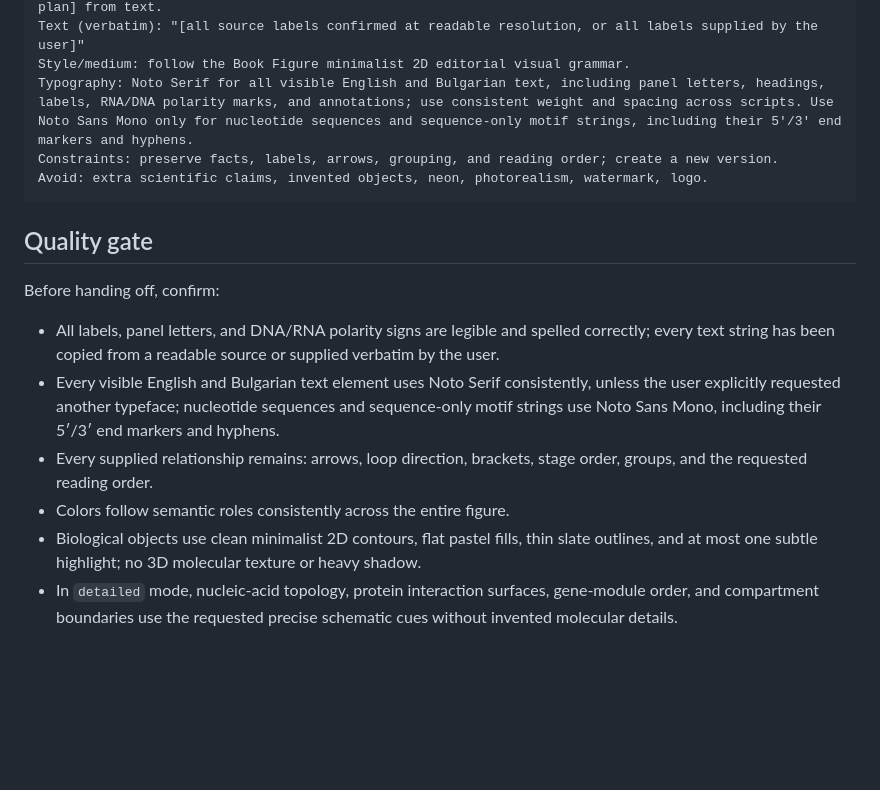
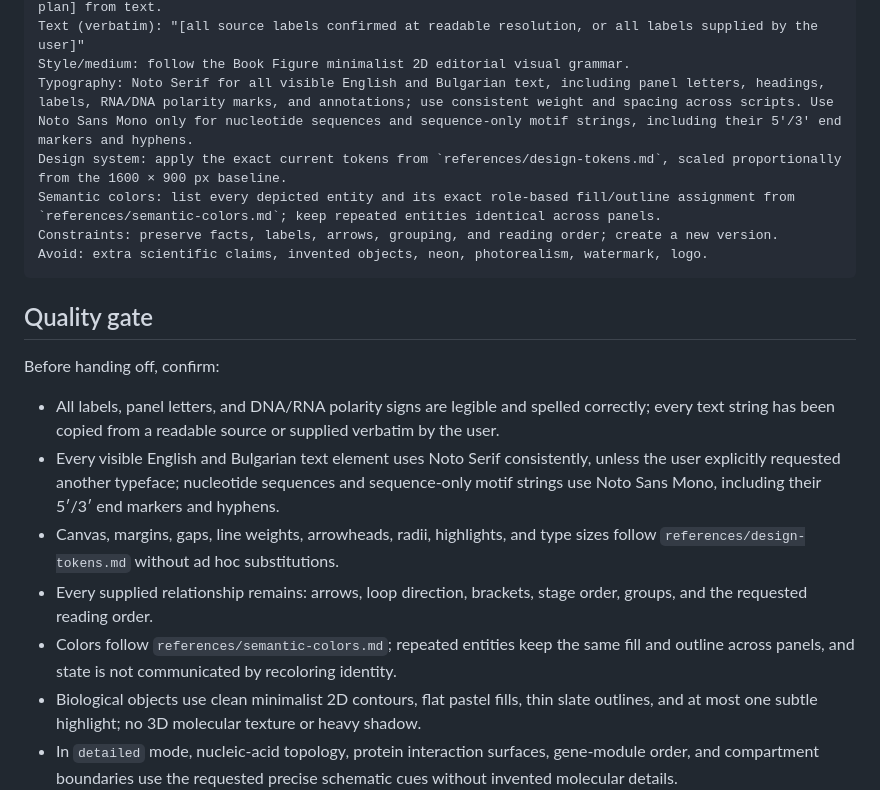
Before and after one commit to vebaev/book-figure-skill, a Markdown page: book-figure/SKILL.md, the part around one of its changes. Drawn GitHub-style; blank space fills up the shorter version.

````diff
--- a/book-figure/SKILL.md
+++ b/book-figure/SKILL.md
@@ -129,6 +128,8 @@ Primary request: redraw [figure] while retaining [panels, entities, causal order
 Text (verbatim): "[all source labels confirmed at readable resolution, or all labels supplied by the user]"
 Style/medium: follow the Book Figure minimalist 2D editorial visual grammar.
 Typography: Noto Serif for all visible English and Bulgarian text, including panel letters, headings, labels, RNA/DNA polarity marks, and annotations; use consistent weight and spacing across scripts. Use Noto Sans Mono only for nucleotide sequences and sequence-only motif strings, including their 5′/3′ end markers and hyphens.
+Design system: apply the exact current tokens from `references/design-tokens.md`, scaled proportionally from the 1600 × 900 px baseline.
+Semantic colors: list every depicted entity and its exact role-based fill/outline assignment from `references/semantic-colors.md`; keep repeated entities identical across panels.
 Constraints: preserve facts, labels, arrows, grouping, and reading order; create a new version.
 Avoid: extra scientific claims, invented objects, neon, photorealism, watermark, logo.
 ```
@@ -139,8 +140,9 @@ Before handing off, confirm:
 
 - All labels, panel letters, and DNA/RNA polarity signs are legible and spelled correctly; every text string has been copied from a readable source or supplied verbatim by the user.
 - Every visible English and Bulgarian text element uses Noto Serif consistently, unless the user explicitly requested another typeface; nucleotide sequences and sequence-only motif strings use Noto Sans Mono, including their 5′/3′ end markers and hyphens.
+- Canvas, margins, gaps, line weights, arrowheads, radii, highlights, and type sizes follow `references/design-tokens.md` without ad hoc substitutions.
 - Every supplied relationship remains: arrows, loop direction, brackets, stage order, groups, and the requested reading order.
-- Colors follow semantic roles consistently across the entire figure.
+- Colors follow `references/semantic-colors.md`; repeated entities keep the same fill and outline across panels, and state is not communicated by recoloring identity.
 - Biological objects use clean minimalist 2D contours, flat pastel fills, thin slate outlines, and at most one subtle highlight; no 3D molecular texture or heavy shadow.
 - In `detailed` mode, nucleic-acid topology, protein interaction surfaces, gene-module order, and compartment boundaries use the requested precise schematic cues without invented molecular details.
 - In `ref` mode, the generated image was based only on the extracted scientific brief and the bundled Book Figure reference; the user source was not passed to generation and contributed no visual design.
````
Also changed, not shown: other parts of book-figure/SKILL.md (+17 -18 lines).
